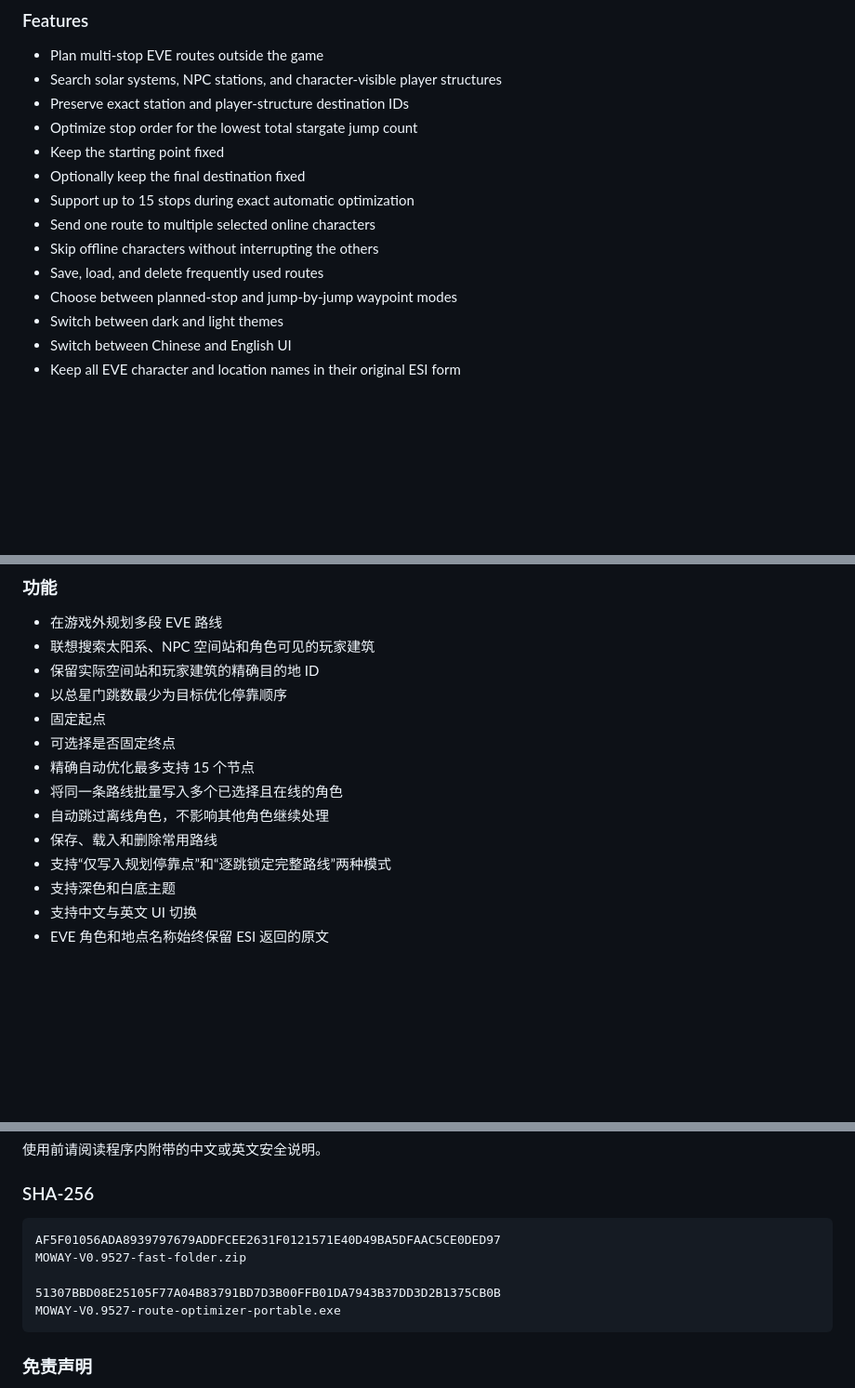
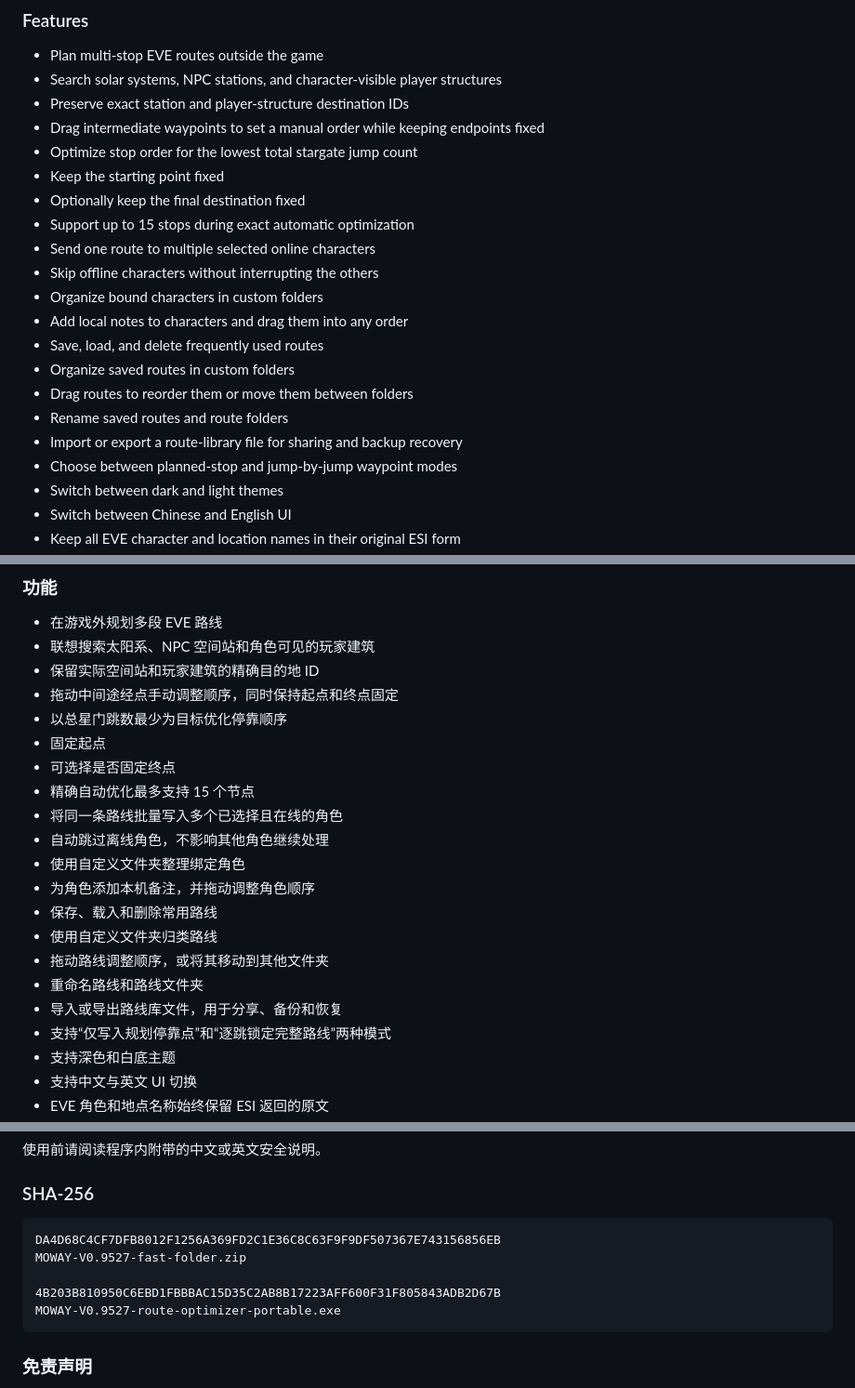
Before and after one commit to Mollapsar/MOWAY, a Markdown page: README.md, 3 parts joined by grey strips. Shown at 93% size. Drawn GitHub-style; blank space fills up the shorter version.

````diff
--- a/README.md
+++ b/README.md
@@ -25,13 +25,20 @@ structure as a separate waypoint instead of collapsing them into one system-leve
 - Plan multi-stop EVE routes outside the game
 - Search solar systems, NPC stations, and character-visible player structures
 - Preserve exact station and player-structure destination IDs
+- Drag intermediate waypoints to set a manual order while keeping endpoints fixed
 - Optimize stop order for the lowest total stargate jump count
 - Keep the starting point fixed
 - Optionally keep the final destination fixed
 - Support up to 15 stops during exact automatic optimization
 - Send one route to multiple selected online characters
 - Skip offline characters without interrupting the others
+- Organize bound characters in custom folders
+- Add local notes to characters and drag them into any order
 - Save, load, and delete frequently used routes
+- Organize saved routes in custom folders
+- Drag routes to reorder them or move them between folders
+- Rename saved routes and route folders
+- Import or export a route-library file for sharing and backup recovery
 - Choose between planned-stop and jump-by-jump waypoint modes
 - Switch between dark and light themes
 - Switch between Chinese and English UI
@@ -232,13 +270,20 @@ MOWAY 可以在游戏外规划并优化多段路线、保存常用路线，并
 - 在游戏外规划多段 EVE 路线
 - 联想搜索太阳系、NPC 空间站和角色可见的玩家建筑
 - 保留实际空间站和玩家建筑的精确目的地 ID
+- 拖动中间途经点手动调整顺序，同时保持起点和终点固定
 - 以总星门跳数最少为目标优化停靠顺序
 - 固定起点
 - 可选择是否固定终点
 - 精确自动优化最多支持 15 个节点
 - 将同一条路线批量写入多个已选择且在线的角色
 - 自动跳过离线角色，不影响其他角色继续处理
+- 使用自定义文件夹整理绑定角色
+- 为角色添加本机备注，并拖动调整角色顺序
 - 保存、载入和删除常用路线
+- 使用自定义文件夹归类路线
+- 拖动路线调整顺序，或将其移动到其他文件夹
+- 重命名路线和路线文件夹
+- 导入或导出路线库文件，用于分享、备份和恢复
 - 支持“仅写入规划停靠点”和“逐跳锁定完整路线”两种模式
 - 支持深色和白底主题
 - 支持中文与英文 UI 切换
@@ -397,10 +472,10 @@ MOWAY 的本地数据目录为：
 ### SHA-256
 
 ```text
-AF5F01056ADA8939797679ADDFCEE2631F0121571E40D49BA5DFAAC5CE0DED97
+DA4D68C4CF7DFB8012F1256A369FD2C1E36C8C63F9F9DF507367E743156856EB
 MOWAY-V0.9527-fast-folder.zip
 
-51307BBD08E25105F77A04B83791BD7D3B00FFB01DA7943B37DD3D2B1375CB0B
+4B203B810950C6EBD1FBBBAC15D35C2AB8B17223AFF600F31F805843ADB2D67B
 MOWAY-V0.9527-route-optimizer-portable.exe
 ```
 
````
Also changed, not shown: other parts of README.md (+71 -10 lines).
